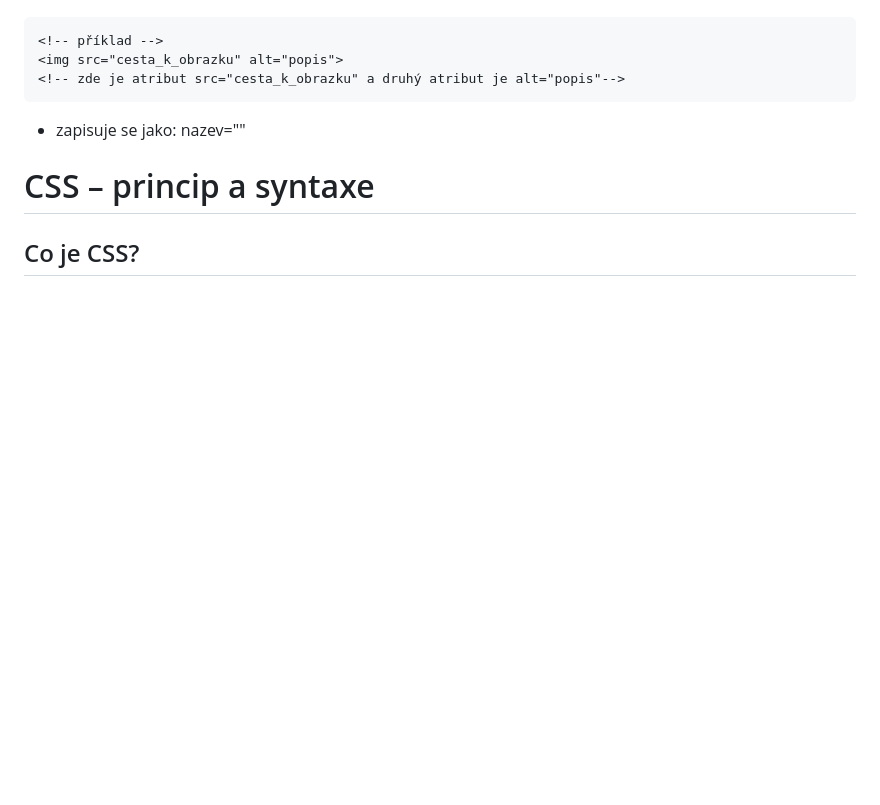
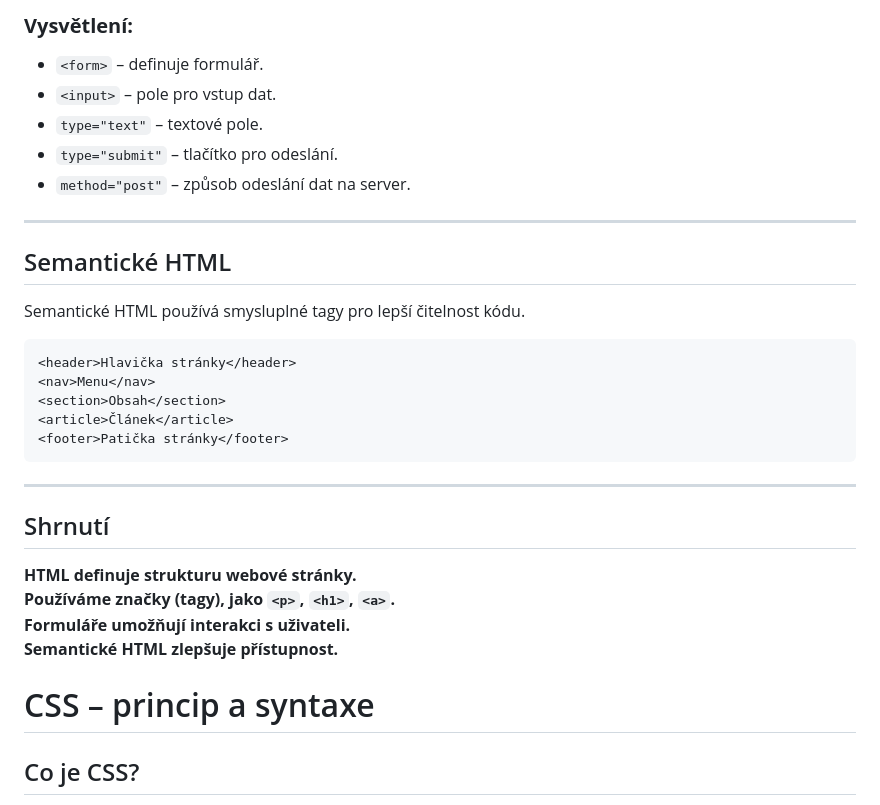
Before and after one commit to HelenSparrow05/PRG_1E_2024, a Markdown page: README.md, the part around the change printed below. Rendered like a GitHub page; blank space fills up the shorter version.

````diff
--- a/README.md
+++ b/README.md
@@ -216,12 +320,34 @@
+### **Vysvětlení:**
+- `<form>` – definuje formulář.
+- `<input>` – pole pro vstup dat.
+- `type="text"` – textové pole.
+- `type="submit"` – tlačítko pro odeslání.
+- `method="post"` – způsob odeslání dat na server.
+
+---
+
+## Semantické HTML
+
+Semantické HTML používá smysluplné tagy pro lepší čitelnost kódu.
+
+```html
+<header>Hlavička stránky</header>
+<nav>Menu</nav>
+<section>Obsah</section>
+<article>Článek</article>
+<footer>Patička stránky</footer>
+```
+
+---
 
 
-```html
-<!-- příklad -->
-<img src="cesta_k_obrazku" alt="popis">
-<!-- zde je atribut src="cesta_k_obrazku" a druhý atribut je alt="popis"-->
-```
+## Shrnutí
 
-* zapisuje se jako: nazev=""
+**HTML definuje strukturu webové stránky.**
+**Používáme značky (tagy), jako `<p>`, `<h1>`, `<a>`.**
+**Formuláře umožňují interakci s uživateli.**
+**Semantické HTML zlepšuje přístupnost.**
+
 
 
 # CSS – princip a syntaxe
````
Also changed, not shown: other parts of README.md (+120 -16 lines).
